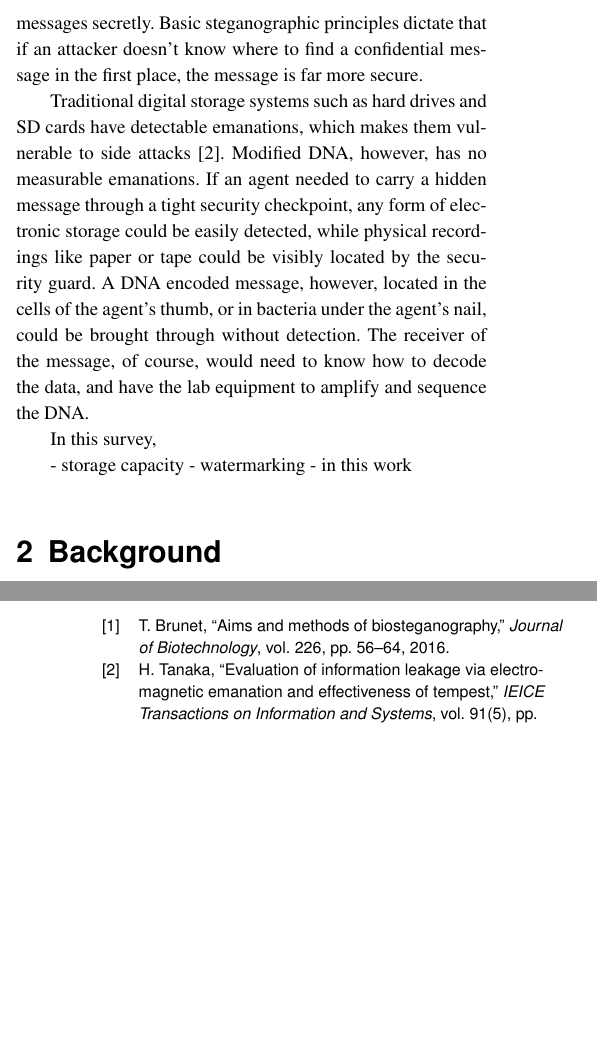
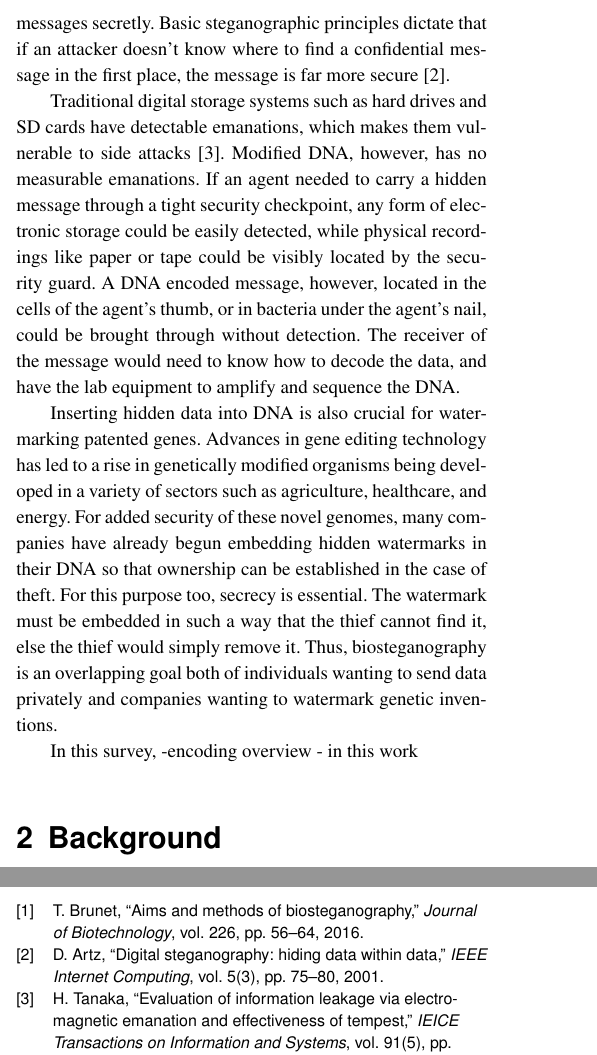
Before and after one commit to anthonyinspace/DNAEncodingSurvey, a LaTeX paper (DNAEncoding.tex, which reads References.bib): two parts of the columns of pages 1 and 3 of 4, joined at a grey line, cut so that both start at the same text, the shorter picture padded with empty space. The pictures show the PDF file DNAEncoding.pdf that the author committed with the source.

Commit message:
Added intro material

```diff
--- a/DNAEncoding.tex
+++ b/DNAEncoding.tex
@@ -59,4 +59,3 @@ In this survey we provide the first systematic comparison of cellular encoding s
 \maketitle
 \section{Introduction}
 
-Biosteganography is an emerging field in privacy research that combines techniques from genetic engineering, bioinformatics, cryptography and forensics to secretly transfer data within a living cell's DNA~\cite{B2016JOB}. Data ranging from simple text messages to audio recordings and color images can be inserted into cellular DNA. Because DNA is information dense and occurs abundantly in nature, it makes an ideal medium for sending messages secretly. Basic steganographic principles dictate that if an attacker doesn’t know where to find a confidential message in the first place, the message is far more secure.
@@ -65,8 +66,7 @@ Traditional digital storage systems such as hard drives and SD cards have detect
+Inserting hidden data into DNA is also crucial for watermarking patented genes. Advances in gene editing technology has led to a rise in genetically modified organisms being developed in a variety of sectors such as agriculture, healthcare, and energy. For added security of these novel genomes, many companies have already begun embedding hidden watermarks in their DNA so that ownership can be established in the case of theft. For this purpose too, secrecy is essential. The watermark must be embedded in such a way that the thief cannot find it, else the thief would simply remove it. Thus, biosteganography is an overlapping goal both of individuals wanting to send data privately and companies wanting to watermark genetic inventions.
 
 In this survey,
-
-- storage capacity
-- watermarking
+-encoding overview
 - in this work
 
 
--- a/References.bib
+++ b/References.bib
@@ -134,6 +134,15 @@
 	Year = {1952}
 }
 
+@article{A2001IEEEIC,
+	Author = {Artz, D},
+	Journal = {IEEE Internet Computing},
+	Title = {Digital steganography: hiding data within data},
+	Volume = {5(3)},
+    Pages = {75-80},
+	Year = {2001}
+}
+
 @inproceedings{CLY2015SAPW,
 	Author = {Chun, JY and Lee, HL and Yoon, JW},
 	Booktitle = {Security and Privacy Workshops},
```
Also changed, not shown: DNAEncoding.bbl, DNAEncoding.pdf, DNAEncoding.tex (4 more changed lines), 3 other files.
